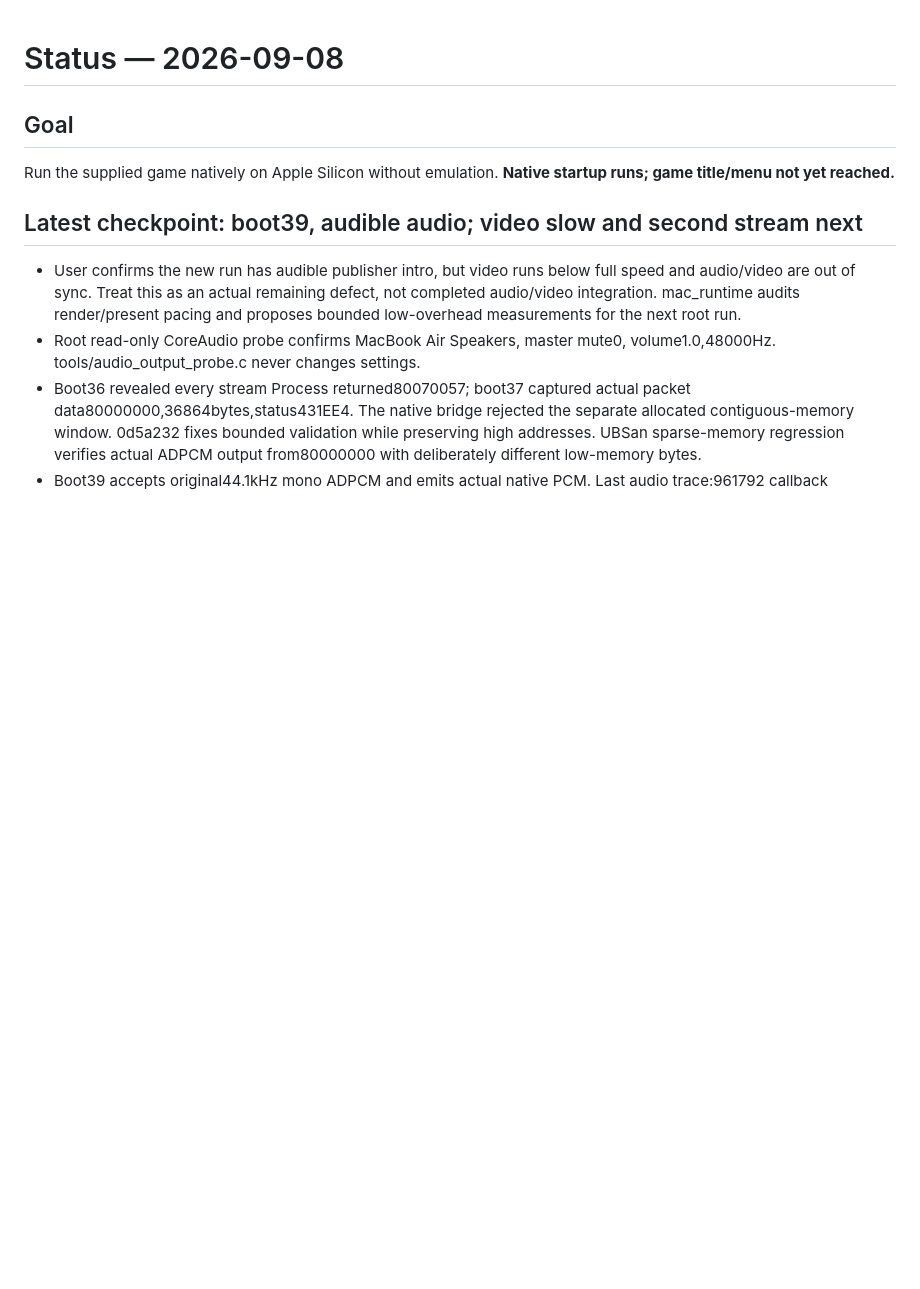
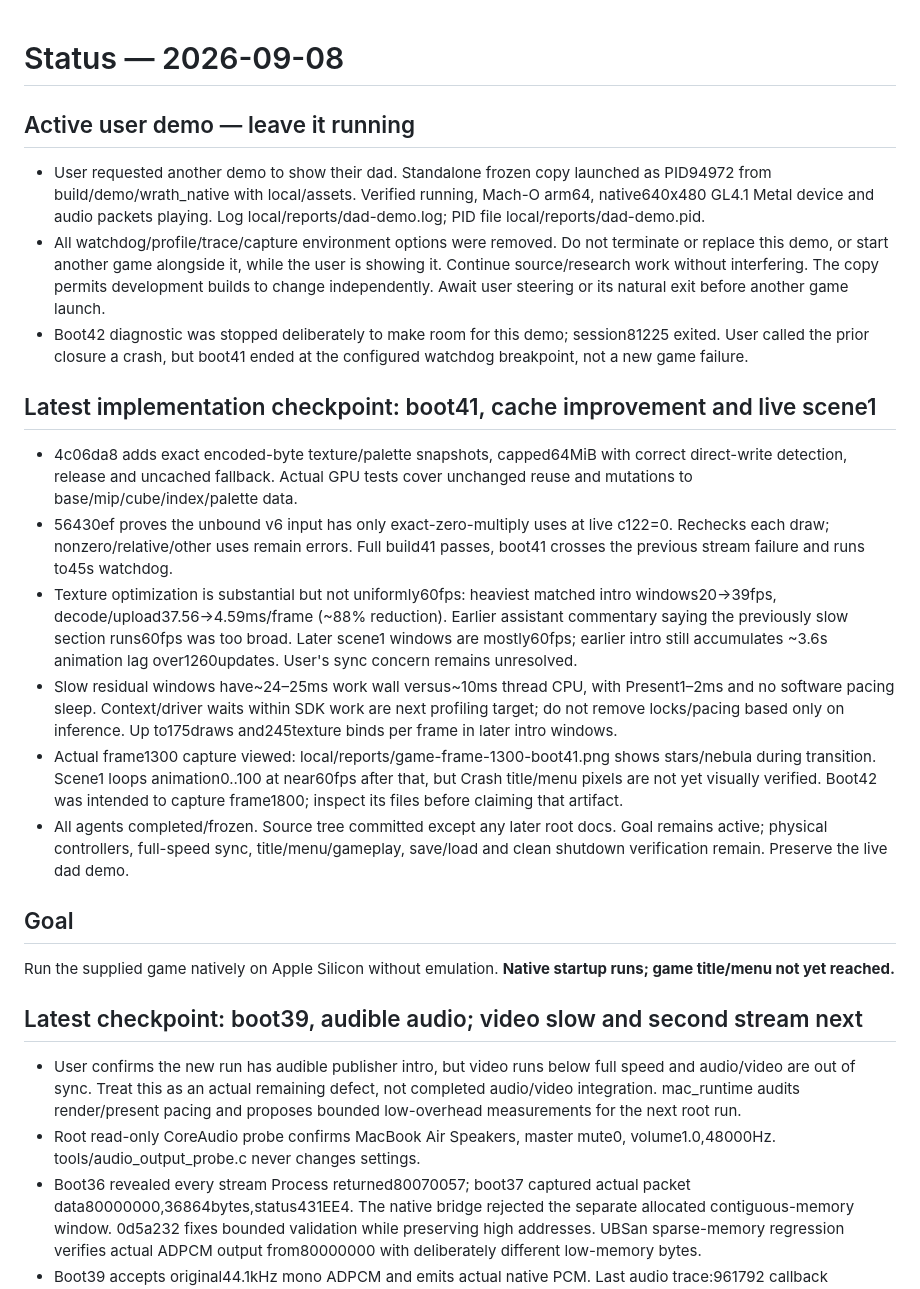
Before and after one commit to pkyanam/WumpaForge, a Markdown page: docs/STATUS.md, the part around the change. GitHub-like rendering; blank space fills up the shorter version.

Commit message:
docs: preserve active family demo and record measured graphics progress

```diff
--- a/docs/STATUS.md
+++ b/docs/STATUS.md
@@ -1,4 +1,42 @@
 # Status — 2026-09-08
+
+## Active user demo — leave it running
+- User requested another demo to show their dad. Standalone frozen copy launched
+  as PID94972 from build/demo/wrath_native with local/assets. Verified running,
+  Mach-O arm64, native640x480 GL4.1 Metal device and audio packets playing.
+  Log local/reports/dad-demo.log; PID file local/reports/dad-demo.pid.
+- All watchdog/profile/trace/capture environment options were removed. Do not
+  terminate or replace this demo, or start another game alongside it, while the
+  user is showing it. Continue source/research work without interfering. The copy
+  permits development builds to change independently. Await user steering or its
+  natural exit before another game launch.
+- Boot42 diagnostic was stopped deliberately to make room for this demo;
+  session81225 exited. User called the prior closure a crash, but boot41 ended at
+  the configured watchdog breakpoint, not a new game failure.
+
+## Latest implementation checkpoint: boot41, cache improvement and live scene1
+- 4c06da8 adds exact encoded-byte texture/palette snapshots, capped64MiB with
+  correct direct-write detection, release and uncached fallback. Actual GPU tests
+  cover unchanged reuse and mutations to base/mip/cube/index/palette data.
+- 56430ef proves the unbound v6 input has only exact-zero-multiply uses at live
+  c122=0. Rechecks each draw; nonzero/relative/other uses remain errors. Full build41
+  passes, boot41 crosses the previous stream failure and runs to45s watchdog.
+- Texture optimization is substantial but not uniformly60fps: heaviest matched
+  intro windows20→39fps, decode/upload37.56→4.59ms/frame (~88% reduction).
+  Earlier assistant commentary saying the previously slow section runs60fps was
+  too broad. Later scene1 windows are mostly60fps; earlier intro still accumulates
+  ~3.6s animation lag over1260updates. User's sync concern remains unresolved.
+- Slow residual windows have~24–25ms work wall versus~10ms thread CPU, with
+  Present1–2ms and no software pacing sleep. Context/driver waits within SDK work
+  are next profiling target; do not remove locks/pacing based only on inference.
+  Up to175draws and245texture binds per frame in later intro windows.
+- Actual frame1300 capture viewed: local/reports/game-frame-1300-boot41.png shows
+  stars/nebula during transition. Scene1 loops animation0..100 at near60fps after
+  that, but Crash title/menu pixels are not yet visually verified. Boot42 was
+  intended to capture frame1800; inspect its files before claiming that artifact.
+- All agents completed/frozen. Source tree committed except any later root docs.
+  Goal remains active; physical controllers, full-speed sync, title/menu/gameplay,
+  save/load and clean shutdown verification remain. Preserve the live dad demo.
 
 ## Goal
 Run the supplied game natively on Apple Silicon without emulation. **Native startup runs; game title/menu not yet reached.**
```
